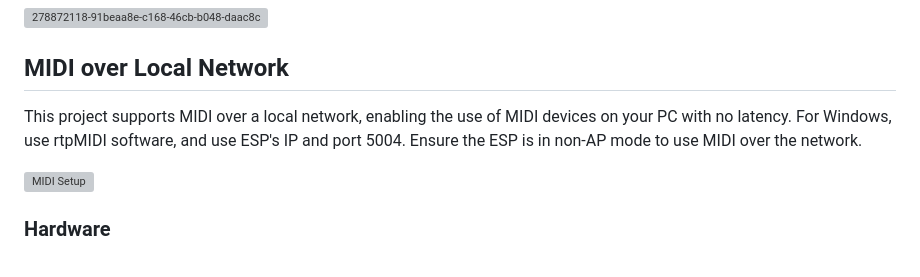
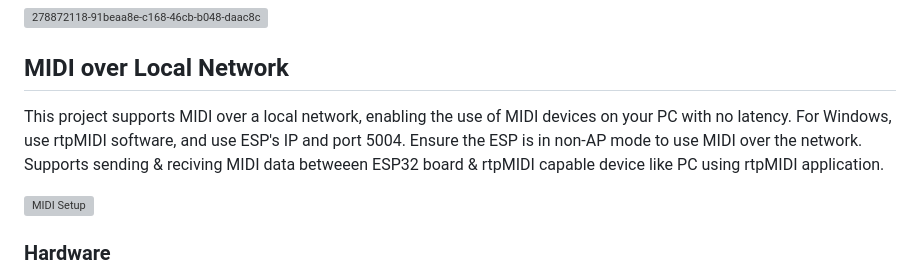
Before and after one commit to serifpersia/pianolux-esp32, a Markdown page: README.md, the part around the change. Drawn GitHub-style; grey boxes are pictures that could not be loaded.

```diff
--- a/README.md
+++ b/README.md
@@ -66,7 +66,7 @@ Follow this image to read your ip. the format is usually xxx.xxx.x.x or xx or x
 ![278872118-91beaa8e-c168-46cb-b048-daac8cc76df6](https://github.com/serifpersia/pianolux-esp32/assets/62844718/3bd11a11-d939-49d8-b532-466c98aa4975)
 
 ## MIDI over Local Network
-This project supports MIDI over a local network, enabling the use of MIDI devices on your PC with no latency. For Windows, use rtpMIDI software, and use ESP's IP and port 5004. Ensure the ESP is in non-AP mode to use MIDI over the network.
+This project supports MIDI over a local network, enabling the use of MIDI devices on your PC with no latency. For Windows, use rtpMIDI software, and use ESP's IP and port 5004. Ensure the ESP is in non-AP mode to use MIDI over the network. Supports sending & reciving MIDI data betweeen ESP32 board & rtpMIDI capable device like PC using rtpMIDI application.
 
 ![MIDI Setup](https://github.com/serifpersia/pianolux-esp32/assets/62844718/607b969f-22e1-47f6-ab7a-4f76f3074b41)
 
```
